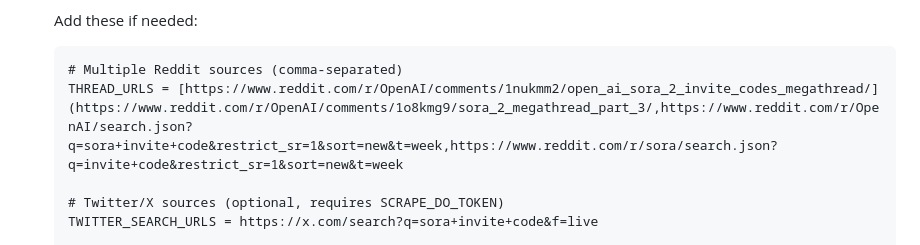
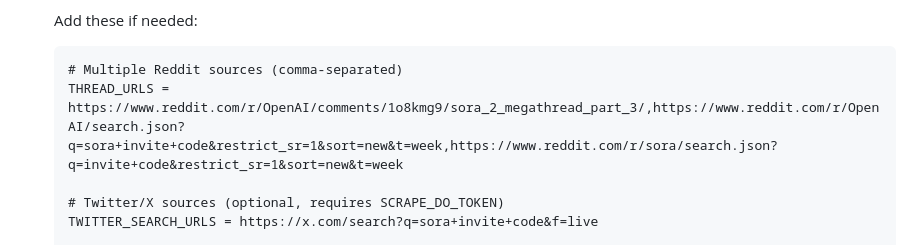
Before and after one commit to mindsetinvicto300-afk/sora2reddit, a Markdown page: DEPLOYMENT.md, the part around the change. Rendered like a GitHub page.

Commit message:
Fix THREAD_URLS formatting in DEPLOYMENT.md

````diff
--- a/DEPLOYMENT.md
+++ b/DEPLOYMENT.md
@@ -66,7 +66,7 @@ git push -u origin main
    Add these if needed:
    ```
    # Multiple Reddit sources (comma-separated)
-   THREAD_URLS = [https://www.reddit.com/r/OpenAI/comments/1nukmm2/open_ai_sora_2_invite_codes_megathread/](https://www.reddit.com/r/OpenAI/comments/1o8kmg9/sora_2_megathread_part_3/,https://www.reddit.com/r/OpenAI/search.json?q=sora+invite+code&restrict_sr=1&sort=new&t=week,https://www.reddit.com/r/sora/search.json?q=invite+code&restrict_sr=1&sort=new&t=week
+   THREAD_URLS = https://www.reddit.com/r/OpenAI/comments/1o8kmg9/sora_2_megathread_part_3/,https://www.reddit.com/r/OpenAI/search.json?q=sora+invite+code&restrict_sr=1&sort=new&t=week,https://www.reddit.com/r/sora/search.json?q=invite+code&restrict_sr=1&sort=new&t=week
 
    # Twitter/X sources (optional, requires SCRAPE_DO_TOKEN)
    TWITTER_SEARCH_URLS = https://x.com/search?q=sora+invite+code&f=live
````
